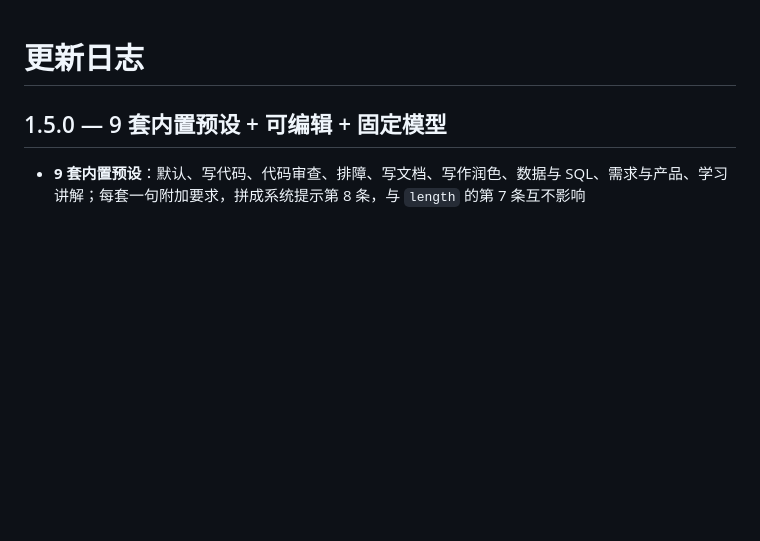
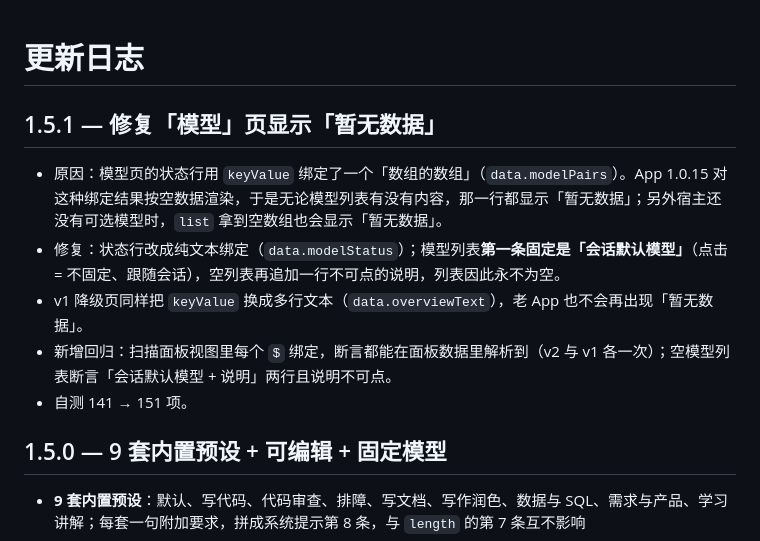
Before and after one commit to usi112/dsh-go-prompt-polish, a Markdown page: CHANGELOG.md, the part around the change. Rendered like a GitHub page; blank space fills up the shorter version.

```diff
--- a/CHANGELOG.md
+++ b/CHANGELOG.md
@@ -1,4 +1,12 @@
 # 更新日志
+
+## 1.5.1 — 修复「模型」页显示「暂无数据」
+
+- 原因：模型页的状态行用 `keyValue` 绑定了一个「数组的数组」（`data.modelPairs`）。App 1.0.15 对这种绑定结果按空数据渲染，于是无论模型列表有没有内容，那一行都显示「暂无数据」；另外宿主还没有可选模型时，`list` 拿到空数组也会显示「暂无数据」。
+- 修复：状态行改成纯文本绑定（`data.modelStatus`）；模型列表**第一条固定是「会话默认模型」**（点击 = 不固定、跟随会话），空列表再追加一行不可点的说明，列表因此永不为空。
+- v1 降级页同样把 `keyValue` 换成多行文本（`data.overviewText`），老 App 也不会再出现「暂无数据」。
+- 新增回归：扫描面板视图里每个 `$` 绑定，断言都能在面板数据里解析到（v2 与 v1 各一次）；空模型列表断言「会话默认模型 + 说明」两行且说明不可点。
+- 自测 141 → 151 项。
 
 ## 1.5.0 — 9 套内置预设 + 可编辑 + 固定模型
 
```
Also changed, not shown: README.md (+2 -0 lines), docs/settings.md (+5 -2 lines), docs/preview/settings-model.jpg (added), 4 other files.
